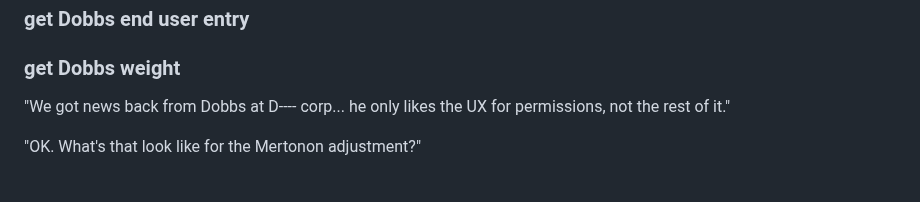
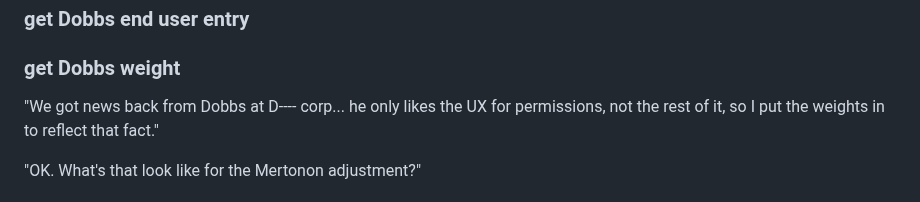
Before and after one commit to howonlee/mertonon, a Markdown page: essays/estimates.md, the part around the change. Drawn GitHub-style.

```diff
--- a/essays/estimates.md
+++ b/essays/estimates.md
@@ -46,7 +46,7 @@ Instead of estimating and having decisions on allocation of resources that way b
 ### get Dobbs end user entry
 ### get Dobbs weight
 
-"We got news back from Dobbs at D---- corp... he only likes the UX for permissions, not the rest of it."
+"We got news back from Dobbs at D---- corp... he only likes the UX for permissions, not the rest of it, so I put the weights in to reflect that fact."
 
 "OK. What's that look like for the Mertonon adjustment?"
 
```
Also changed, not shown: changelog.md (+1 -2 lines).
